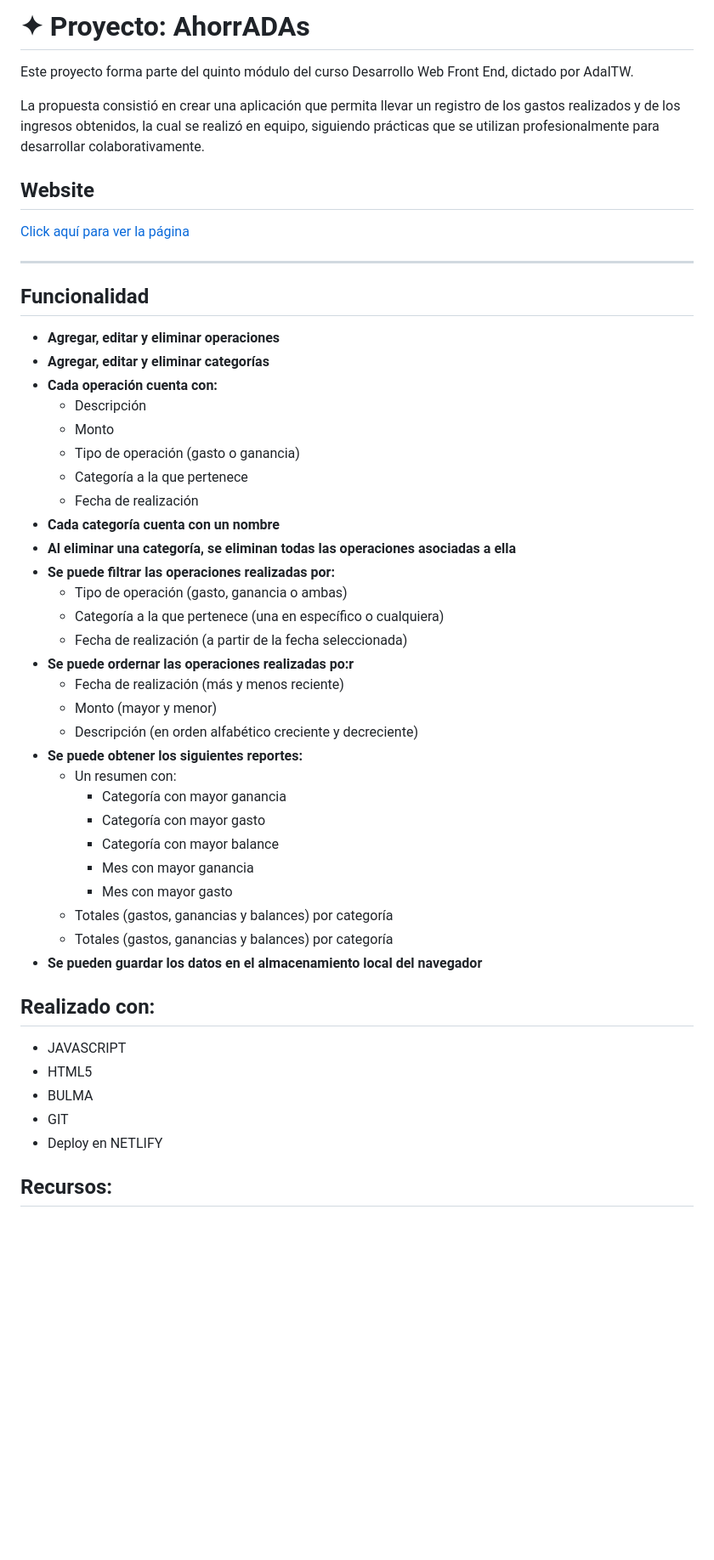
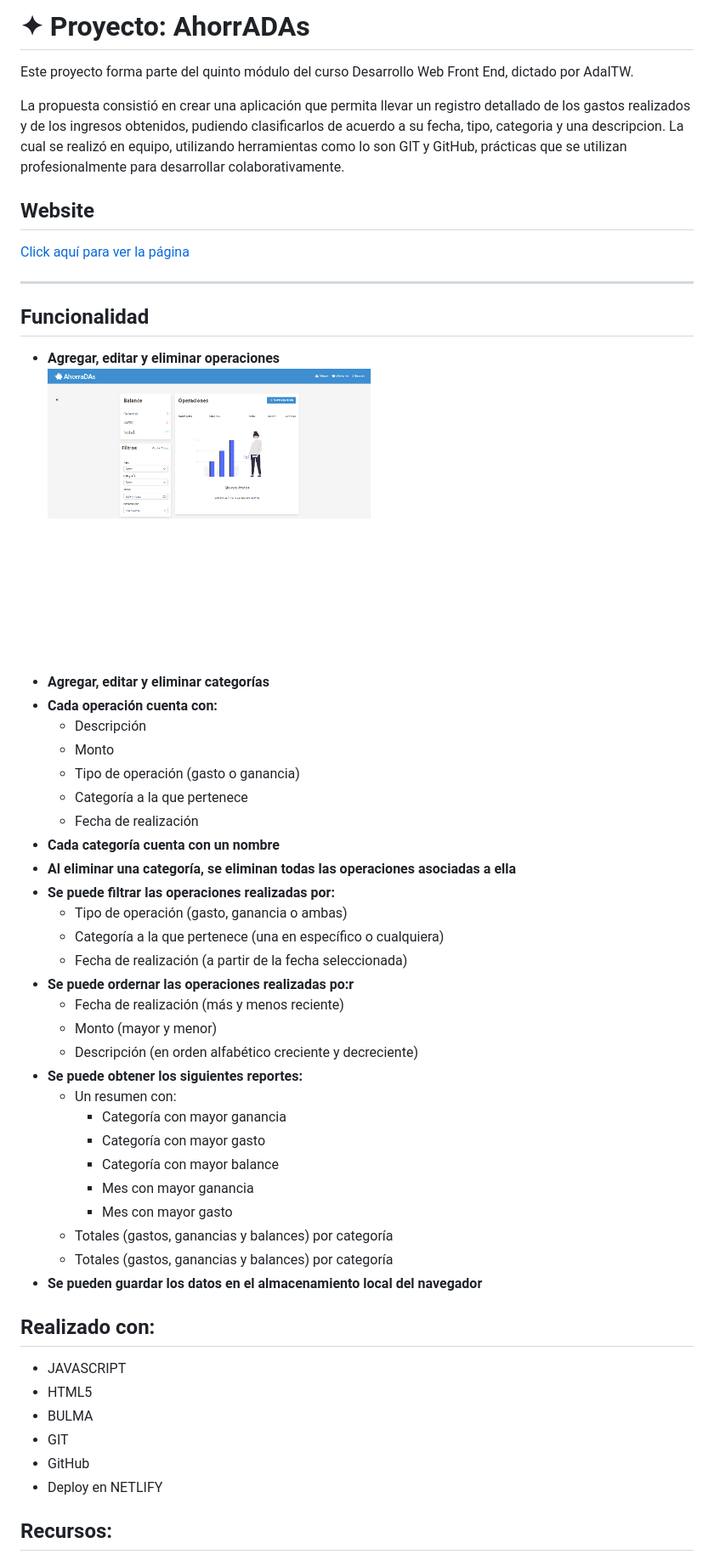
Before and after one commit to sandramuraca/AhorrADAs, a Markdown page: README.md, the part around the change printed below. Shown: that part at 85% size. GitHub-like rendering; pictures changed too: imagen-proyecto.png (added); blank space fills up the shorter version.

Commit message:
cambio en readme

```diff
--- a/README.md
+++ b/README.md
@@ -1,53 +1,54 @@
-#  ✦ Proyecto: **AhorrADAs**
+# ✦ Proyecto: **AhorrADAs**
 
 Este proyecto forma parte del quinto módulo del curso Desarrollo Web Front End, dictado por AdaITW.
 
-La propuesta consistió en crear una aplicación  que permita llevar un registro de los gastos realizados y de los ingresos obtenidos, la cual se realizó en equipo, siguiendo prácticas que se utilizan profesionalmente para desarrollar colaborativamente.
-
+La propuesta consistió en crear una aplicación que permita llevar un registro detallado de los gastos realizados y de los ingresos obtenidos, pudiendo clasificarlos de acuerdo a su fecha, tipo, categoria y una descripcion. La cual se realizó en equipo, utilizando herramientas como lo son GIT y GitHub, prácticas que se utilizan profesionalmente para desarrollar colaborativamente.
 
 ## Website
+
 [Click aquí para ver la página]()
 
-_____________________________________________________________________________
-
+---
 
 ## Funcionalidad
 
-* **Agregar, editar y eliminar operaciones**
-* **Agregar, editar y eliminar categorías**
-* **Cada operación cuenta con:**
-    + Descripción
-    + Monto
-    + Tipo de operación (gasto o ganancia)
-    + Categoría a la que pertenece
-    + Fecha de realización
-* **Cada categoría cuenta con un nombre**
-* **Al eliminar una categoría, se eliminan todas las operaciones asociadas a ella**
-* **Se puede filtrar las operaciones realizadas por:**
-    + Tipo de operación (gasto, ganancia o ambas)
-    + Categoría a la que pertenece (una en específico o cualquiera)
-    + Fecha de realización (a partir de la fecha seleccionada)
-* **Se puede ordernar las operaciones realizadas po:r**
-    + Fecha de realización (más y menos reciente)
-    + Monto (mayor y menor)
-    + Descripción (en orden alfabético creciente y decreciente)
-* **Se puede obtener los siguientes reportes:**
-    + Un resumen con:
-        + Categoría con mayor ganancia
-        + Categoría con mayor gasto
-        + Categoría con mayor balance
-        + Mes con mayor ganancia
-        + Mes con mayor gasto
-    + Totales (gastos, ganancias y balances) por categoría
-    + Totales (gastos, ganancias y balances) por categoría
-* **Se pueden guardar los datos en el almacenamiento local del navegador**
-
+- **Agregar, editar y eliminar operaciones**
+  ![Image text](/imagen-proyecto.png)
+- **Agregar, editar y eliminar categorías**
+- **Cada operación cuenta con:**
+  - Descripción
+  - Monto
+  - Tipo de operación (gasto o ganancia)
+  - Categoría a la que pertenece
+  - Fecha de realización
+- **Cada categoría cuenta con un nombre**
+- **Al eliminar una categoría, se eliminan todas las operaciones asociadas a ella**
+- **Se puede filtrar las operaciones realizadas por:**
+  - Tipo de operación (gasto, ganancia o ambas)
+  - Categoría a la que pertenece (una en específico o cualquiera)
+  - Fecha de realización (a partir de la fecha seleccionada)
+- **Se puede ordernar las operaciones realizadas po:r**
+  - Fecha de realización (más y menos reciente)
+  - Monto (mayor y menor)
+  - Descripción (en orden alfabético creciente y decreciente)
+- **Se puede obtener los siguientes reportes:**
+  - Un resumen con:
+    - Categoría con mayor ganancia
+    - Categoría con mayor gasto
+    - Categoría con mayor balance
+    - Mes con mayor ganancia
+    - Mes con mayor gasto
+  - Totales (gastos, ganancias y balances) por categoría
+  - Totales (gastos, ganancias y balances) por categoría
+- **Se pueden guardar los datos en el almacenamiento local del navegador**
 
 ## Realizado con:
-* JAVASCRIPT
-* HTML5
-* BULMA
-* GIT
-* Deploy en NETLIFY
+
+- JAVASCRIPT
+- HTML5
+- BULMA
+- GIT
+- GitHub
+- Deploy en NETLIFY
 
 ## Recursos:
```
Also changed, not shown: other parts of README.md (+11 -9 lines), agregar-quitar-operaciones.png (added).
